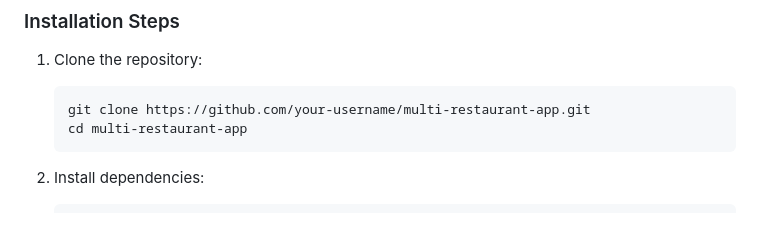
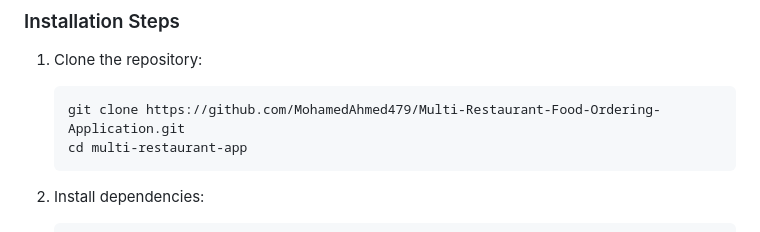
Before and after one commit to MohamedAhmed479/Multi-Restaurant-Food-Ordering-Application, a Markdown page: README.md, the part around the change. Rendered like a GitHub page.

````diff
--- a/README.md
+++ b/README.md
@@ -37,7 +37,7 @@ Welcome to the Multi-Restaurant Food Ordering Application! This project was deve
 ### Installation Steps
 1. Clone the repository:
    ```bash
-   git clone https://github.com/your-username/multi-restaurant-app.git
+   git clone https://github.com/MohamedAhmed479/Multi-Restaurant-Food-Ordering-Application.git
    cd multi-restaurant-app
    ```
 
````
